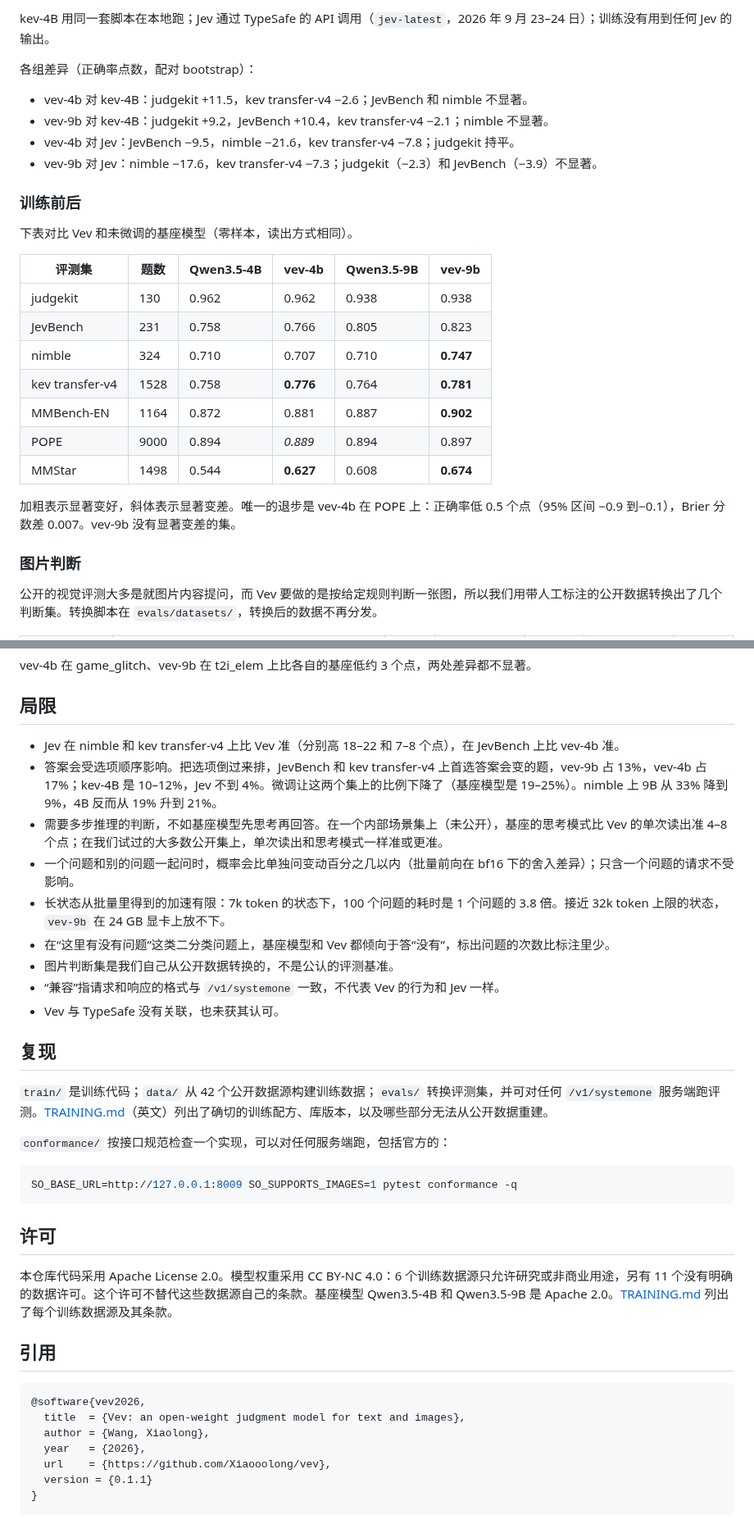
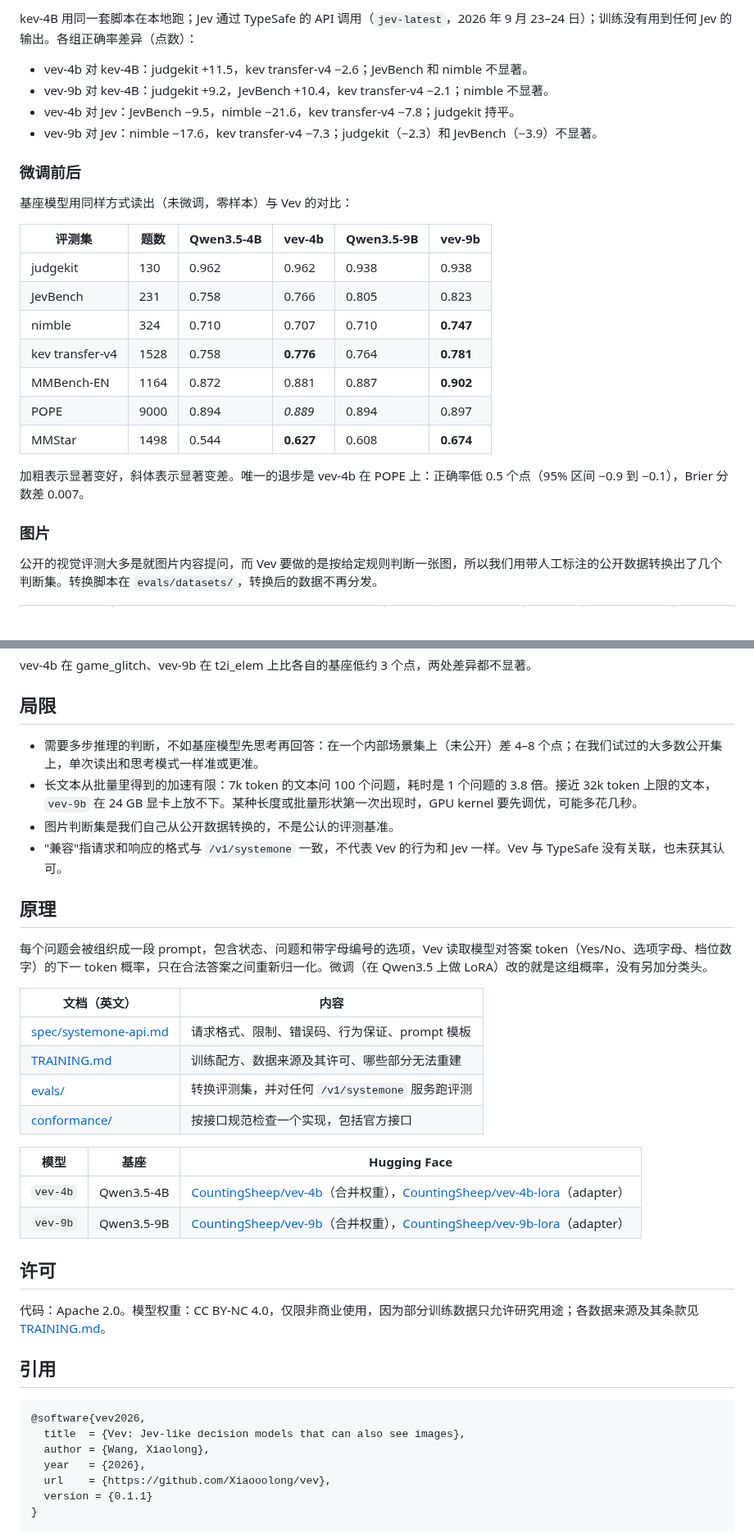
Before and after one commit to Xiaooolong/vev, a Markdown page: README_zh.md, 2 parts joined by grey strips. Shown at 82% size. Drawn GitHub-style; blank space fills up the shorter version.

````diff
--- a/README_zh.md
+++ b/README_zh.md
@@ -98,16 +140,14 @@ print(result.answers["refund"]["noul"])
 
-kev-4B 用同一套脚本在本地跑；Jev 通过 TypeSafe 的 API 调用（`jev-latest`，2026 年 9 月 23–24 日）；训练没有用到任何 Jev 的输出。
-
-各组差异（正确率点数，配对 bootstrap）：
+kev-4B 用同一套脚本在本地跑；Jev 通过 TypeSafe 的 API 调用（`jev-latest`，2026 年 9 月 23–24 日）；训练没有用到任何 Jev 的输出。各组正确率差异（点数）：
 
 - vev-4b 对 kev-4B：judgekit +11.5，kev transfer-v4 −2.6；JevBench 和 nimble 不显著。
 - vev-9b 对 kev-4B：judgekit +9.2，JevBench +10.4，kev transfer-v4 −2.1；nimble 不显著。
 - vev-4b 对 Jev：JevBench −9.5，nimble −21.6，kev transfer-v4 −7.8；judgekit 持平。
 - vev-9b 对 Jev：nimble −17.6，kev transfer-v4 −7.3；judgekit（−2.3）和 JevBench（−3.9）不显著。
 
-### 训练前后
+### 微调前后
 
-下表对比 Vev 和未微调的基座模型（零样本，读出方式相同）。
+基座模型用同样方式读出（未微调，零样本）与 Vev 的对比：
 
 | 评测集 | 题数 | Qwen3.5-4B | vev-4b | Qwen3.5-9B | vev-9b |
 |---|---|---|---|---|---|
@@ -119,9 +159,9 @@ kev-4B 用同一套脚本在本地跑；Jev 通过 TypeSafe 的 API 调用（`je
 | POPE | 9000 | 0.894 | *0.889* | 0.894 | 0.897 |
 | MMStar | 1498 | 0.544 | **0.627** | 0.608 | **0.674** |
 
-加粗表示显著变好，斜体表示显著变差。唯一的退步是 vev-4b 在 POPE 上：正确率低 0.5 个点（95% 区间 −0.9 到−0.1），Brier 分数差 0.007。vev-9b 没有显著变差的集。
+加粗表示显著变好，斜体表示显著变差。唯一的退步是 vev-4b 在 POPE 上：正确率低 0.5 个点（95% 区间 −0.9 到 −0.1），Brier 分数差 0.007。
 
-### 图片判断
+### 图片
 
 公开的视觉评测大多是就图片内容提问，而 Vev 要做的是按给定规则判断一张图，所以我们用带人工标注的公开数据转换出了几个判断集。转换脚本在 `evals/datasets/`，转换后的数据不再分发。
 
@@ -138,35 +178,36 @@ vev-4b 在 game_glitch、vev-9b 在 t2i_elem 上比各自的基座低约 3 个
 
 ## 局限
 
-- Jev 在 nimble 和 kev transfer-v4 上比 Vev 准（分别高 18–22 和 7–8 个点），在 JevBench 上比 vev-4b 准。
-- 答案会受选项顺序影响。把选项倒过来排，JevBench 和 kev transfer-v4 上首选答案会变的题，vev-9b 占 13%，vev-4b 占 17%；kev-4B 是 10–12%，Jev 不到 4%。微调让这两个集上的比例下降了（基座模型是 19–25%）。nimble 上 9B 从 33% 降到 9%，4B 反而从 19% 升到 21%。
-- 需要多步推理的判断，不如基座模型先思考再回答。在一个内部场景集上（未公开），基座的思考模式比 Vev 的单次读出准 4–8 个点；在我们试过的大多数公开集上，单次读出和思考模式一样准或更准。
-- 一个问题和别的问题一起问时，概率会比单独问变动百分之几以内（批量前向在 bf16 下的舍入差异）；只含一个问题的请求不受影响。
-- 长状态从批量里得到的加速有限：7k token 的状态下，100 个问题的耗时是 1 个问题的 3.8 倍。接近 32k token 上限的状态，`vev-9b` 在 24 GB 显卡上放不下。
-- 在“这里有没有问题”这类二分类问题上，基座模型和 Vev 都倾向于答“没有”，标出问题的次数比标注里少。
+- 需要多步推理的判断，不如基座模型先思考再回答：在一个内部场景集上（未公开）差 4–8 个点；在我们试过的大多数公开集上，单次读出和思考模式一样准或更准。
+- 长文本从批量里得到的加速有限：7k token 的文本问 100 个问题，耗时是 1 个问题的 3.8 倍。接近 32k token 上限的文本，`vev-9b` 在 24 GB 显卡上放不下。某种长度或批量形状第一次出现时，GPU kernel 要先调优，可能多花几秒。
 - 图片判断集是我们自己从公开数据转换的，不是公认的评测基准。
-- “兼容”指请求和响应的格式与 `/v1/systemone` 一致，不代表 Vev 的行为和 Jev 一样。
-- Vev 与 TypeSafe 没有关联，也未获其认可。
+- "兼容"指请求和响应的格式与 `/v1/systemone` 一致，不代表 Vev 的行为和 Jev 一样。Vev 与 TypeSafe 没有关联，也未获其认可。
 
-## 复现
+## 原理
 
-`train/` 是训练代码；`data/` 从 42 个公开数据源构建训练数据；`evals/` 转换评测集，并可对任何 `/v1/systemone` 服务端跑评测。[TRAINING.md](TRAINING.md)（英文）列出了确切的训练配方、库版本，以及哪些部分无法从公开数据重建。
+每个问题会被组织成一段 prompt，包含状态、问题和带字母编号的选项，Vev 读取模型对答案 token（Yes/No、选项字母、档位数字）的下一 token 概率，只在合法答案之间重新归一化。微调（在 Qwen3.5 上做 LoRA）改的就是这组概率，没有另加分类头。
 
-`conformance/` 按接口规范检查一个实现，可以对任何服务端跑，包括官方的：
+| 文档（英文） | 内容 |
+|---|---|
+| [spec/systemone-api.md](spec/systemone-api.md) | 请求格式、限制、错误码、行为保证、prompt 模板 |
+| [TRAINING.md](TRAINING.md) | 训练配方、数据来源及其许可、哪些部分无法重建 |
+| [evals/](evals/README.md) | 转换评测集，并对任何 `/v1/systemone` 服务跑评测 |
+| [conformance/](conformance/README.md) | 按接口规范检查一个实现，包括官方接口 |
 
-```bash
-SO_BASE_URL=http://127.0.0.1:8009 SO_SUPPORTS_IMAGES=1 pytest conformance -q
-```
+| 模型 | 基座 | Hugging Face |
+|---|---|---|
+| `vev-4b` | Qwen3.5-4B | [CountingSheep/vev-4b](https://huggingface.co/CountingSheep/vev-4b)（合并权重），[CountingSheep/vev-4b-lora](https://huggingface.co/CountingSheep/vev-4b-lora)（adapter） |
+| `vev-9b` | Qwen3.5-9B | [CountingSheep/vev-9b](https://huggingface.co/CountingSheep/vev-9b)（合并权重），[CountingSheep/vev-9b-lora](https://huggingface.co/CountingSheep/vev-9b-lora)（adapter） |
 
 ## 许可
 
-本仓库代码采用 Apache License 2.0。模型权重采用 CC BY-NC 4.0：6 个训练数据源只允许研究或非商业用途，另有 11 个没有明确的数据许可。这个许可不替代这些数据源自己的条款。基座模型 Qwen3.5-4B 和 Qwen3.5-9B 是 Apache 2.0。[TRAINING.md](TRAINING.md) 列出了每个训练数据源及其条款。
+代码：Apache 2.0。模型权重：CC BY-NC 4.0，仅限非商业使用，因为部分训练数据只允许研究用途；各数据来源及其条款见 [TRAINING.md](TRAINING.md)。
 
 ## 引用
 
 ```bibtex
 @software{vev2026,
-  title  = {Vev: an open-weight judgment model for text and images},
+  title  = {Vev: Jev-like decision models that can also see images},
   author = {Wang, Xiaolong},
   year   = {2026},
   url    = {https://github.com/Xiaooolong/vev},
````
Also changed, not shown: other parts of README_zh.md (+91 -49 lines), README.md (+158 -113 lines), docs/checkout.png (added), 3 other files.
